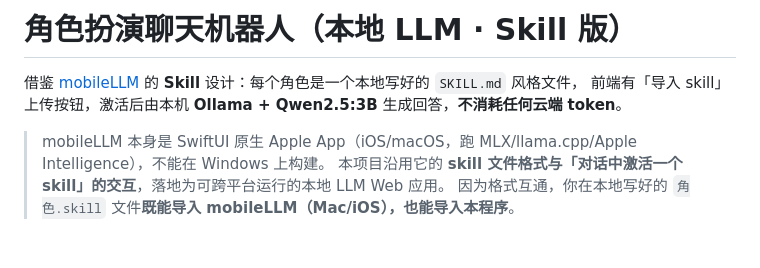
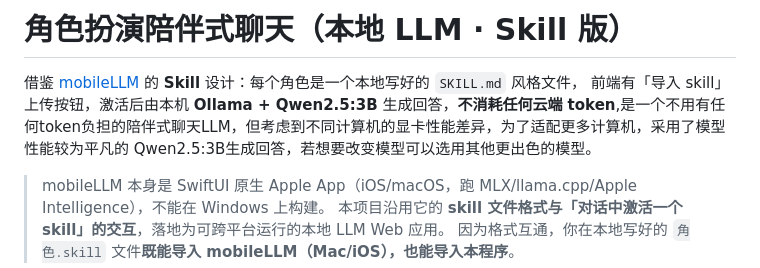
Before and after one commit to Junhong-He/ChatSoul, a Markdown page: README.md, the part around the change. Drawn GitHub-style; blank space fills up the shorter version.

```diff
--- a/README.md
+++ b/README.md
@@ -1,7 +1,7 @@
-# 角色扮演聊天机器人（本地 LLM · Skill 版）
+# 角色扮演陪伴式聊天（本地 LLM · Skill 版）
 
 借鉴 [mobileLLM](https://github.com/nanguoyu/mobileLLM) 的 **Skill** 设计：每个角色是一个本地写好的 `SKILL.md` 风格文件，
-前端有「导入 skill」上传按钮，激活后由本机 **Ollama + Qwen2.5:3B** 生成回答，**不消耗任何云端 token**。
+前端有「导入 skill」上传按钮，激活后由本机 **Ollama + Qwen2.5:3B** 生成回答，**不消耗任何云端 token**,是一个不用有任何token负担的陪伴式聊天LLM，但考虑到不同计算机的显卡性能差异，为了适配更多计算机，采用了模型性能较为平凡的 Qwen2.5:3B生成回答，若想要改变模型可以选用其他更出色的模型。
 
 > mobileLLM 本身是 SwiftUI 原生 Apple App（iOS/macOS，跑 MLX/llama.cpp/Apple Intelligence），不能在 Windows 上构建。
 > 本项目沿用它的 **skill 文件格式与「对话中激活一个 skill」的交互**，落地为可跨平台运行的本地 LLM Web 应用。
```
